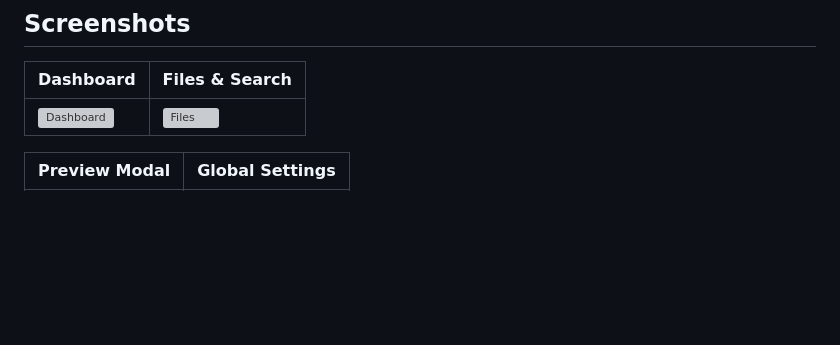
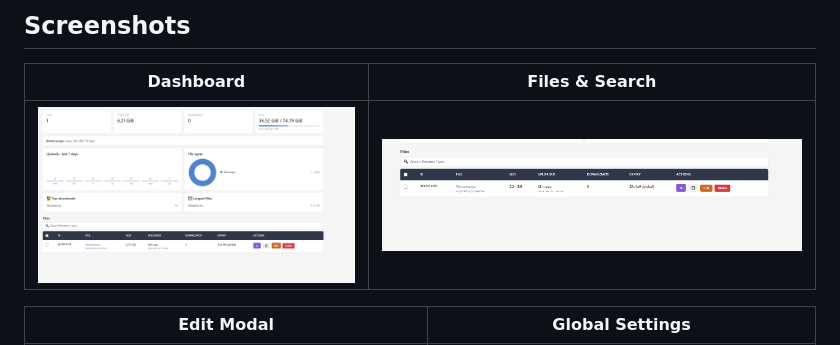
Before and after one commit to fintechcoding/transfercli, a Markdown page: README.md, the part around one of its changes. GitHub-like rendering; pictures changed too: docs/images/dashboard.png (added), docs/images/files.png (added); blank space fills up the shorter version; grey boxes are pictures that could not be loaded.

```diff
--- a/README.md
+++ b/README.md
@@ -50,5 +50,5 @@ TransferCLI bundles [transfer.sh](https://github.com/dutchcoders/transfer.sh) wi
 |---|---|
 | ![Dashboard](docs/images/dashboard.png) | ![Files](docs/images/files.png) |
 
-| Preview Modal | Global Settings |
+| Edit Modal | Global Settings |
 |---|---|
```
Also changed, not shown: other parts of README.md (+1 -1 lines), docs/images/edit-modal.png (added), docs/images/settings.png (added), 1 other file.
